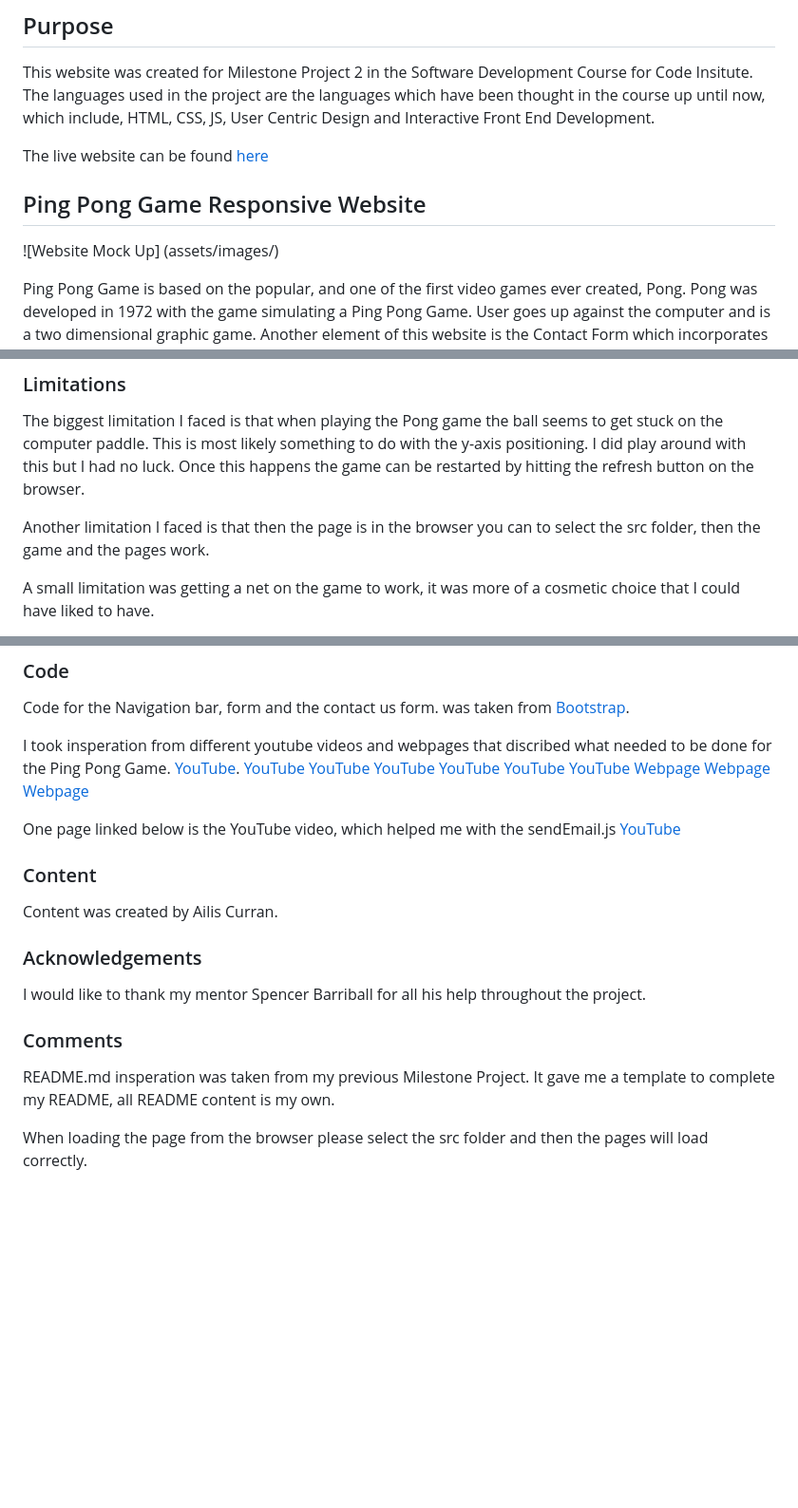
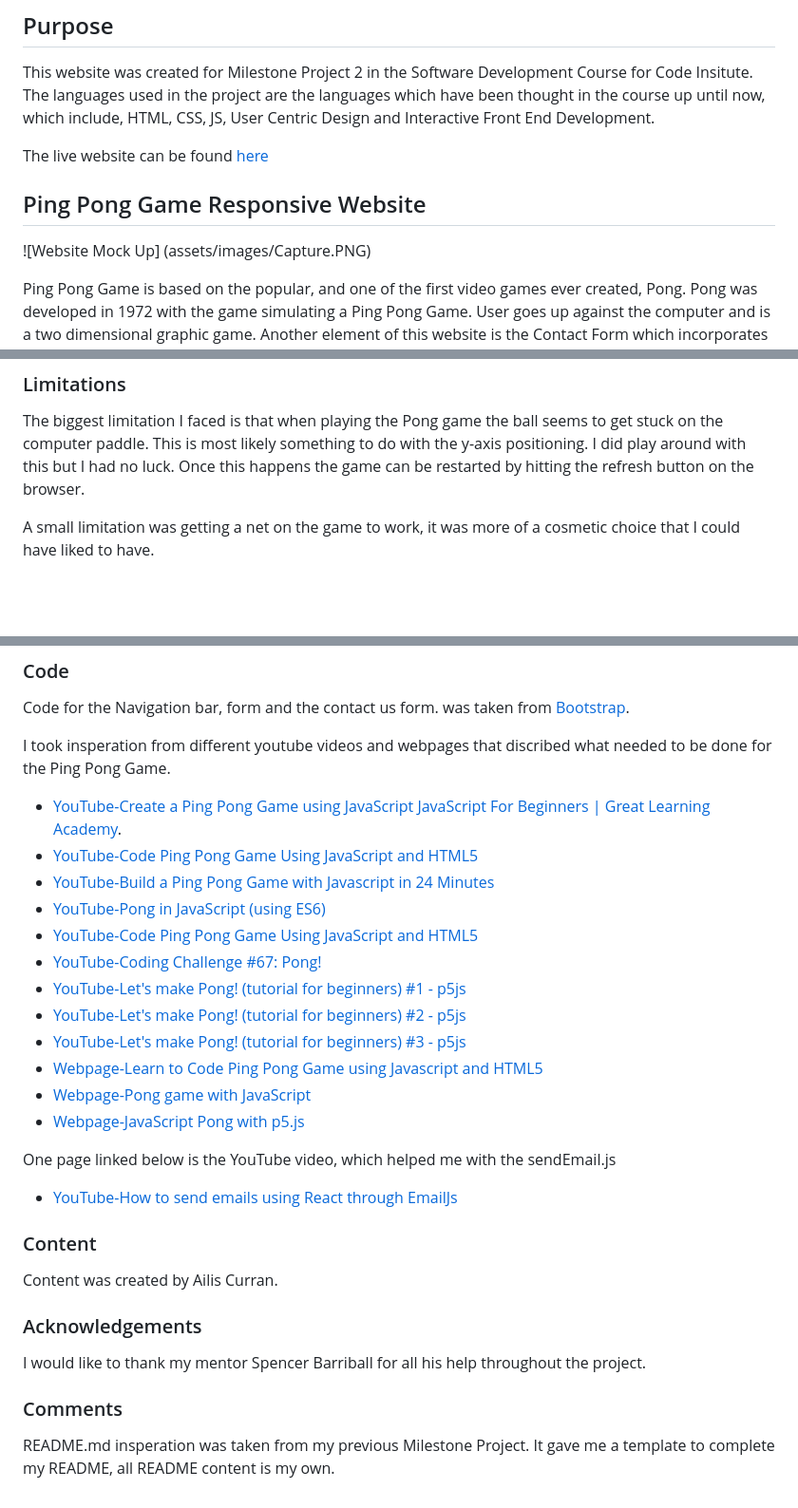
Before and after one commit to ailisc97/Milestone_Project_2, a Markdown page: README.md, 3 parts joined by grey strips. Shown: that part at 95% size. Rendered like a GitHub page; blank space fills up the shorter version.

Commit message:
added assets/images folder, added youtube headdings in readme

```diff
--- a/README.md
+++ b/README.md
@@ -42,7 +42,7 @@ The live website can be found [here](https://github.com/ailisc97/Milestone_Proje
 
 ## Ping Pong Game Responsive Website
 
-![Website Mock Up] (assets/images/)
+![Website Mock Up] (assets/images/Capture.PNG)
 
 Ping Pong Game is based on the popular, and one of the first video games ever created, Pong. Pong was developed in 1972 with the game simulating a Ping Pong Game. User goes up against the computer and is a two dimensional graphic game. Another element of this website is the Contact Form which incorporates the use of EmailJS which is another JavaScript component which I've learned on the course. It gives the user a chance to show off their top score in the hopes to win stickers of the popular game, Pong.
 
@@ -109,8 +110,6 @@ Home Page-Desktop<br>
 ### Limitations
 The biggest limitation I faced is that when playing the Pong game the ball seems to get stuck on the computer paddle. This is most likely something to do with the y-axis positioning. I did play around with this but I had no luck. Once this happens the game can be restarted by hitting the refresh button on the browser.
 
-Another limitation I faced is that then the page is in the browser you can to select the src folder, then the game and the pages work.
-
 A small limitation was getting a net on the game to work, it was more of a cosmetic choice that I could have liked to have.
 
 In the Form on result.html the details that are put into the form dont automatically delete. There is also no way to see if the email was sent out, no confirmation.
@@ -218,20 +228,23 @@ I created a repository in Github and called it Milestone_Project 2, I selected t
 ### Code
 Code for the Navigation bar, form and the contact us form. was taken from [Bootstrap](https://getbootstrap.com/).
 
-I took insperation from different youtube videos and webpages that discribed what needed to be done for the Ping Pong Game.
-[YouTube](https://www.youtube.com/watch?v=3UjU7r5qOxY).
-[YouTube](https://www.youtube.com/watch?v=nl0KXCa5pJk)
-[YouTube](https://www.youtube.com/watch?v=x3Z4nLs7bnw)
-[YouTube](https://www.youtube.com/watch?v=ju09womACpQ)
-[YouTube](https://www.youtube.com/watch?v=nl0KXCa5pJk&list=RDCMUC8n8ftV94ZU_DJLOLtrpORA&start_radio=1&t=2790s)
-[YouTube](https://www.youtube.com/watch?v=IIrC5Qcb2G4)
-[YouTube](https://www.youtube.com/watch?v=m6H6SHIdAhQ)
-[Webpage](https://thecodingpie.com/post/learn-to-code-ping-pong-game-using-javascript-and-html5)
-[Webpage](https://codepen.io/gdube/pen/JybxxZ)
-[Webpage](https://kellylougheed.medium.com/javascript-pong-with-p5-js-3ae1b859418c)
+I took insperation from different youtube videos and webpages that discribed what needed to be done for the Ping Pong Game. <br>
+
+* [YouTube-Create a Ping Pong Game using JavaScript JavaScript For Beginners | Great Learning Academy](https://www.youtube.com/watch?v=3UjU7r5qOxY).
+* [YouTube-Code Ping Pong Game Using JavaScript and HTML5](https://www.youtube.com/watch?v=nl0KXCa5pJk)
+* [YouTube-Build a Ping Pong Game with Javascript in 24 Minutes](https://www.youtube.com/watch?v=x3Z4nLs7bnw)
+* [YouTube-Pong in JavaScript (using ES6)](https://www.youtube.com/watch?v=ju09womACpQ)
+* [YouTube-Code Ping Pong Game Using JavaScript and HTML5](https://www.youtube.com/watch?v=nl0KXCa5pJk&list=RDCMUC8n8ftV94ZU_DJLOLtrpORA&start_radio=1&t=2790s)
+* [YouTube-Coding Challenge #67: Pong!](https://www.youtube.com/watch?v=IIrC5Qcb2G4)
+* [YouTube-Let's make Pong! (tutorial for beginners) #1 - p5js](https://www.youtube.com/watch?v=m6H6SHIdAhQ)
+* [YouTube-Let's make Pong! (tutorial for beginners) #2 - p5js](https://www.youtube.com/watch?v=ag-v4Pdtu-8)
+* [YouTube-Let's make Pong! (tutorial for beginners) #3 - p5js](https://www.youtube.com/watch?v=_PApbz7g6ms)
+* [Webpage-Learn to Code Ping Pong Game using Javascript and HTML5](https://thecodingpie.com/post/learn-to-code-ping-pong-game-using-javascript-and-html5)
+* [Webpage-Pong game with JavaScript](https://codepen.io/gdube/pen/JybxxZ)
+* [Webpage-JavaScript Pong with p5.js](https://kellylougheed.medium.com/javascript-pong-with-p5-js-3ae1b859418c)
 
 One page linked below is the YouTube video, which helped me with the sendEmail.js
-[YouTube](https://www.youtube.com/watch?v=NgWGllOjkbs)
+* [YouTube-How to send emails using React through EmailJs](https://www.youtube.com/watch?v=NgWGllOjkbs)
 ### Content
 Content was created by Ailis Curran.
 
@@ -240,5 +253,3 @@ I would like to thank my mentor Spencer Barriball for all his help throughout th
 
 ### Comments
 README.md insperation was taken from my previous Milestone Project. It gave me a template to complete my README, all README content is my own.
-
-When loading the page from the browser please select the src folder and then the pages will load correctly.
```
Also changed, not shown: other parts of README.md (+18 -6 lines), assets/images/Capture.PNG (added).
